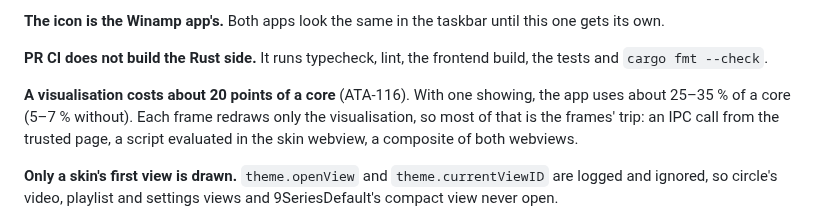
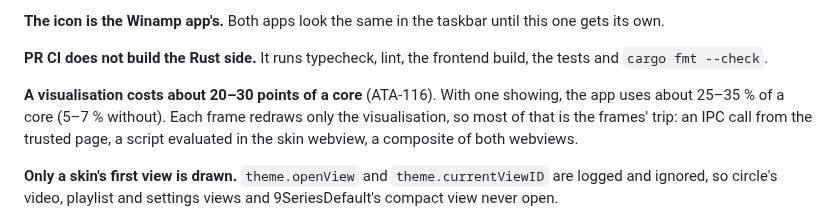
Before and after one commit to data-tuna/nts-desktop-wmp, a Markdown page: AGENTS.md, the part around the change. GitHub-like rendering.

Commit message:
AGENTS: the visualisation's cost as a range
Co-Authored-By: Claude Opus 5.5 (1M context) <noreply@anthropic.com>
Co-authored-by: multica-agent <github@multica.ai>

```diff
--- a/AGENTS.md
+++ b/AGENTS.md
@@ -394,7 +394,7 @@ until this one gets its own.
 **PR CI does not build the Rust side.** It runs typecheck, lint, the frontend
 build, the tests and `cargo fmt --check`.
 
-**A visualisation costs about 20 points of a core** (ATA-116). With one
+**A visualisation costs about 20–30 points of a core** (ATA-116). With one
 showing, the app uses about 25–35 % of a core (5–7 % without). Each frame
 redraws only the visualisation, so most of that is the frames' trip: an IPC
 call from the trusted page, a script evaluated in the skin webview, a
```
